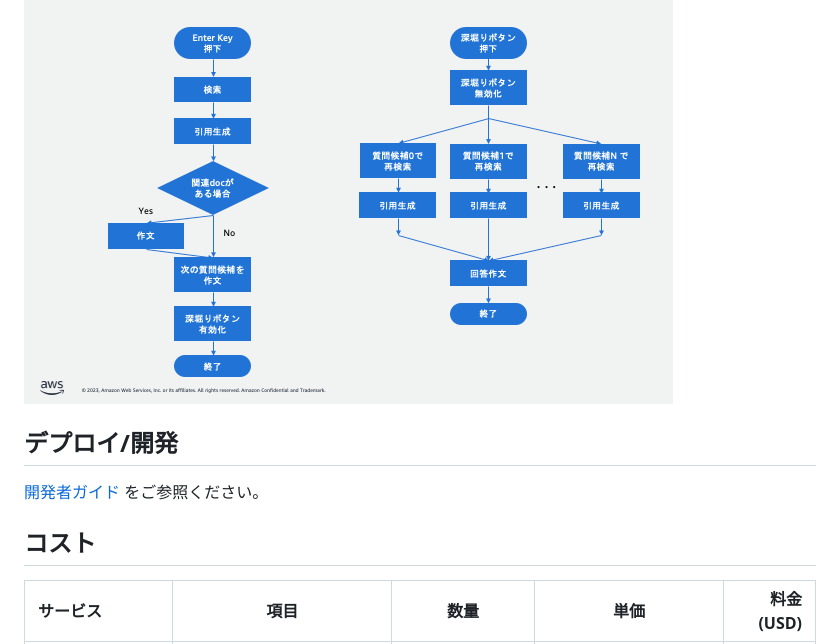
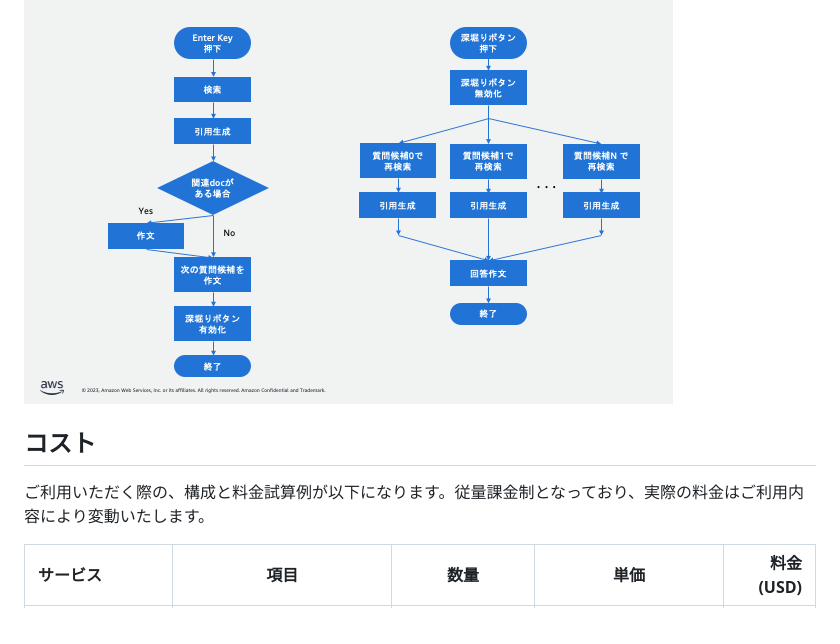
Before and after one commit to aws-samples/jp-rag-sample, a Markdown page: README.md, the part around one of its changes. Drawn GitHub-style.

```diff
--- a/README.md
+++ b/README.md
@@ -60,11 +56,10 @@ Amazon Kendra でのドキュメント検索のフィルター条件を指定す
 
 ![](docs/png/search-flow.png)
 
-## デプロイ/開発
-
-[開発者ガイド](./docs/DeveloperGuide.md) をご参照ください。
 
 ## コスト
+
+ご利用いただく際の、構成と料金試算例が以下になります。従量課金制となっており、実際の料金はご利用内容により変動いたします。
 
 |    サービス   |  項目     |  数量   |   単価   | 料金 (USD) |
 | :------------|----------|--------- | --------|------------:|
```
Also changed, not shown: other parts of README.md (+34 -32 lines), docs/DeveloperGuide.md (+44 -20 lines), docs/png/arch.drawio.png (added), docs/png/rag-architecture.png (deleted), 12 other files.
